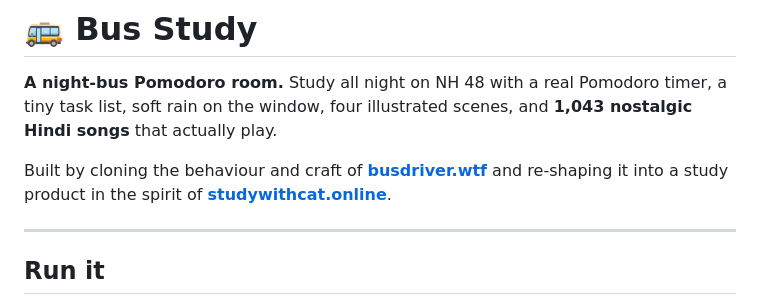
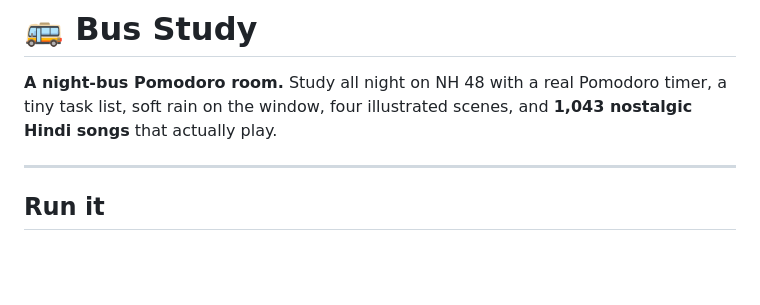
Before and after one commit to darkrho07/bus-study, a Markdown page: README.md, the part around the change. GitHub-like rendering; blank space fills up the shorter version.

Commit message:
Update README to remove external references
Removed references to busdriver.wtf and studywithcat.online.

```diff
--- a/README.md
+++ b/README.md
@@ -3,9 +3,6 @@
 **A night-bus Pomodoro room.** Study all night on NH 48 with a real Pomodoro timer, a tiny
 task list, soft rain on the window, four illustrated scenes, and **1,043 nostalgic Hindi
 songs** that actually play.
-
-Built by cloning the behaviour and craft of **[busdriver.wtf](https://busdriver.wtf/)** and
-re-shaping it into a study product in the spirit of **[studywithcat.online](https://studywithcat.online/)**.
 
 ---
 
```
